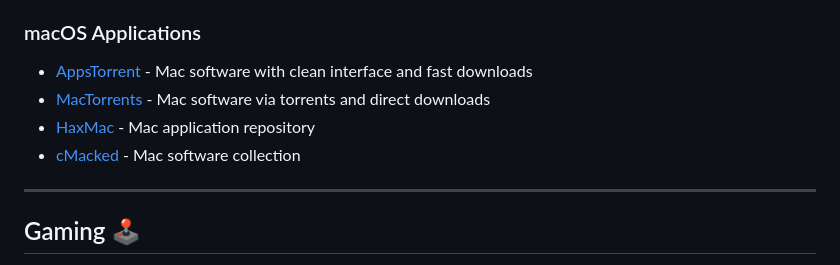
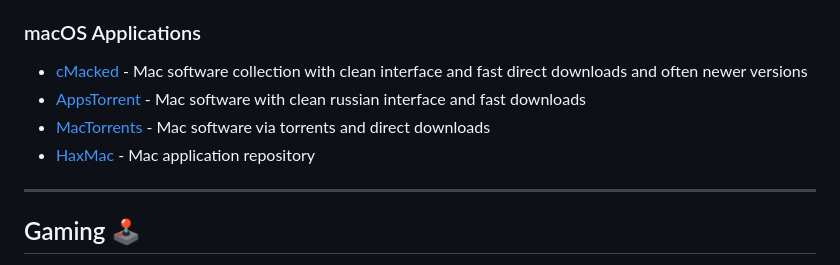
Before and after one commit to M1noa/how, a Markdown page: README.md, the part around the change. Rendered like a GitHub page.

Commit message:
Revise macOS Applications list in README
Updated macOS Applications section with new entry and removed duplicate.

```diff
--- a/README.md
+++ b/README.md
@@ -11,10 +11,11 @@
 - [IGetintoPC](https://igetintopc.com) - Windows & Mac software (use with caution)
 
 ### macOS Applications
-- [AppsTorrent](https://appstorrent.ru/) - Mac software with clean interface and fast downloads
+
+- [cMacked](https://cmacked.com/) - Mac software collection with clean interface and fast direct downloads and often newer versions
+- [AppsTorrent](https://appstorrent.ru/) - Mac software with clean russian interface and fast downloads
 - [MacTorrents](https://www.torrentmac.net/) - Mac software via torrents and direct downloads
 - [HaxMac](https://haxmac.cc/) - Mac application repository
-- [cMacked](https://cmacked.com/) - Mac software collection
 
 ---
 
```
